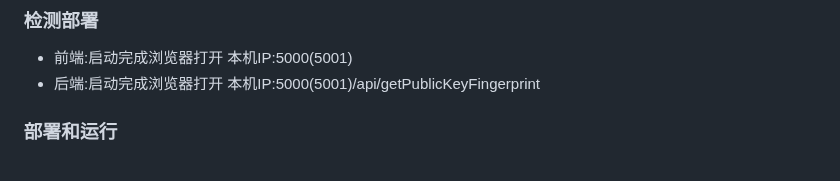
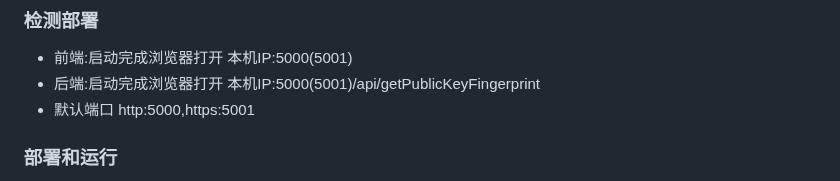
Before and after one commit to soonxf/Firewalld-UI, a Markdown page: README.md, the part around the change. GitHub-like rendering.

```diff
--- a/README.md
+++ b/README.md
@@ -118,6 +118,7 @@ chmod -R 777 项目根目录
 
 * 前端:启动完成浏览器打开 本机IP:5000(5001)
 * 后端:启动完成浏览器打开 本机IP:5000(5001)/api/getPublicKeyFingerprint
+* 默认端口 http:5000,https:5001
 
 ### 部署和运行
 
```
